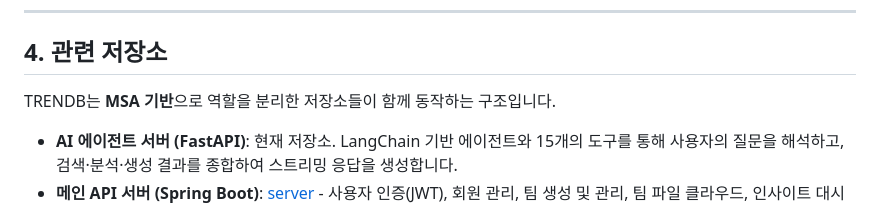
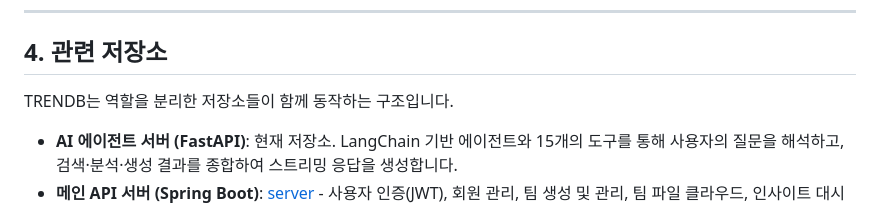
Before and after one commit to CAPSTONE-DBFIS/langchain-trend-agent, a Markdown page: README.md, the part around the change. Rendered like a GitHub page.

```diff
--- a/README.md
+++ b/README.md
@@ -161,7 +161,7 @@ TRENDB의 핵심은 **LangChain 기반 자율형 에이전트**가 사용자의
 
 ## 4. 관련 저장소
 
-TRENDB는 **MSA 기반**으로 역할을 분리한 저장소들이 함께 동작하는 구조입니다.
+TRENDB는 역할을 분리한 저장소들이 함께 동작하는 구조입니다.
 
 - **AI 에이전트 서버 (FastAPI)**: 현재 저장소. LangChain 기반 에이전트와 15개의 도구를 통해 사용자의 질문을 해석하고, 검색·분석·생성 결과를 종합하여 스트리밍 응답을 생성합니다.
 - **메인 API 서버 (Spring Boot)**: [server](https://github.com/CAPSTONE-DBFIS/server) - 사용자 인증(JWT), 회원 관리, 팀 생성 및 관리, 팀 파일 클라우드, 인사이트 대시보드 API 등 핵심 비즈니스 로직을 담당합니다.
```
